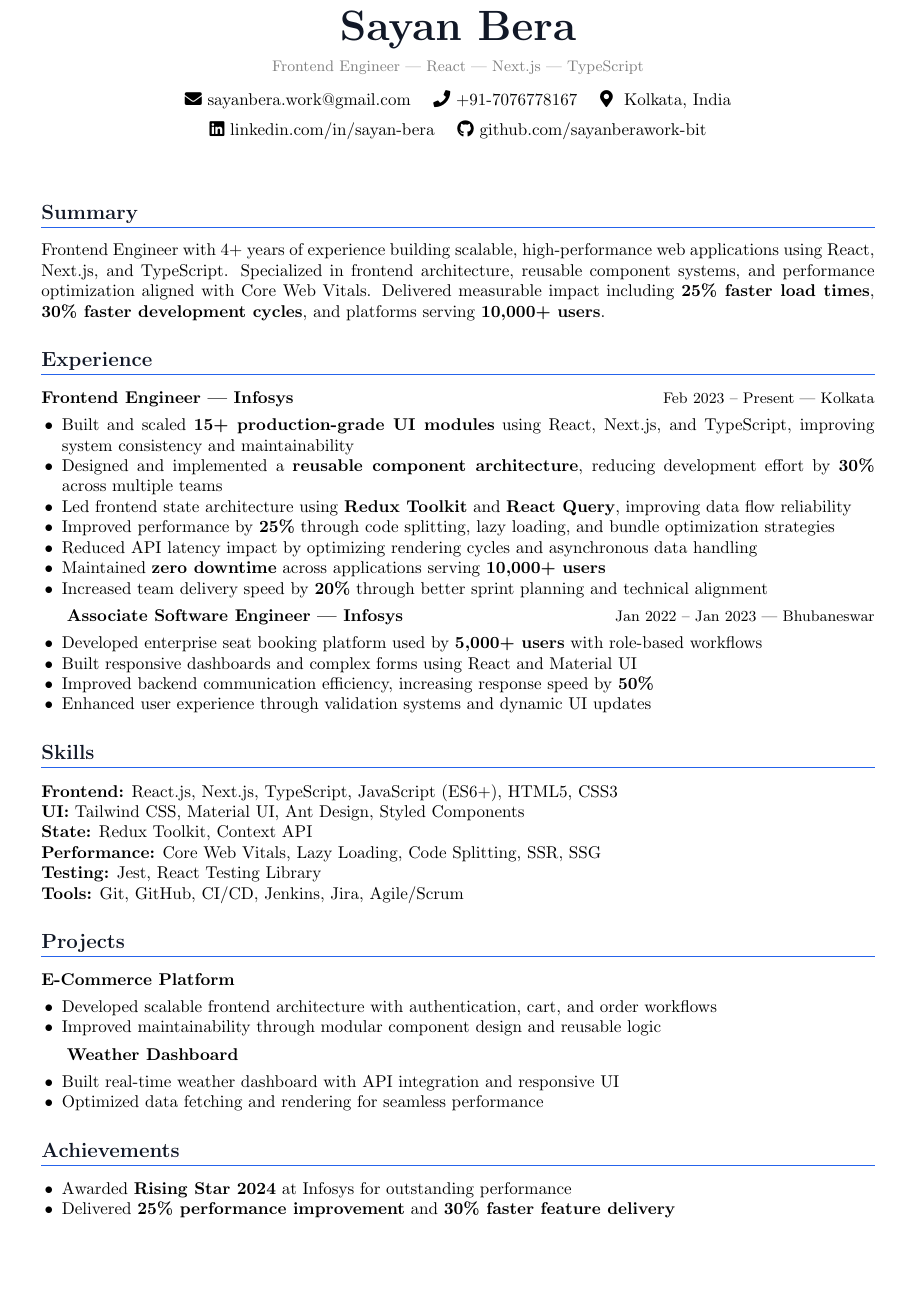
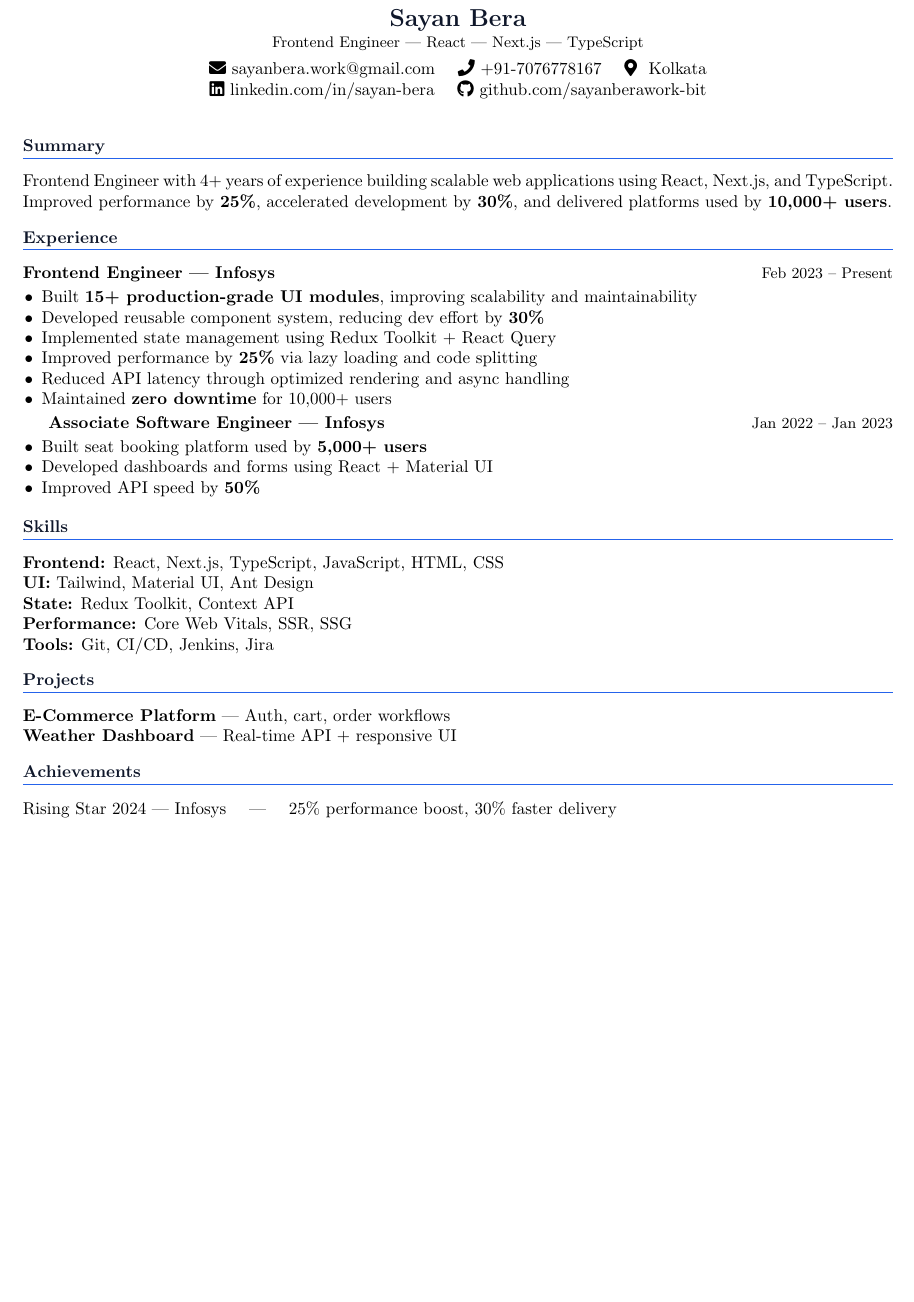
Before and after one commit to sayanberawork-bit/my-resume, a LaTeX CV (cv.tex): part of page 1 of 2 before the commit and part of the page after it, cut so that both start at the same text, the shorter picture padded with empty space. Compiled offline with pdfLaTeX.

Commit message:
Revise CV layout and enhance content clarity
Updated formatting, improved performance metrics, and streamlined content.

```diff
--- a/cv.tex
+++ b/cv.tex
@@ -24,70 +24,63 @@
 \begin{center}
-    {\Huge \textbf{\color{primary}Sayan Bera}} \\[6pt]
-    {\small \textcolor{gray}{Frontend Engineer | React | Next.js | TypeScript}} \\[8pt]
+    {\Large \textbf{\color{primary}Sayan Bera}} \\
+    {\small Frontend Engineer | React | Next.js | TypeScript} \\[4pt]
 
     \faEnvelope \ \href{mailto:sayanbera.work@gmail.com}{sayanbera.work@gmail.com} \quad
     \faPhone \ +91-7076778167 \quad
-    \faMapMarker* \ Kolkata, India \\[6pt]
+    \faMapMarker* \ Kolkata \\
 
     \faLinkedin \ \href{https://www.linkedin.com/in/sayan-bera-a3b88b1b3}{linkedin.com/in/sayan-bera} \quad
     \faGithub \ \href{https://github.com/sayanberawork-bit}{github.com/sayanberawork-bit}
 \end{center}
 
-\vspace{10pt}
+\vspace{-4pt}
 
-% ===== SUMMARY =====
+% SUMMARY
 \section*{Summary}
-Frontend Engineer with 4+ years of experience building scalable, high-performance web applications using React, Next.js, and TypeScript. Specialized in frontend architecture, reusable component systems, and performance optimization aligned with Core Web Vitals. Delivered measurable impact including \textbf{25\% faster load times}, \textbf{30\% faster development cycles}, and platforms serving \textbf{10,000+ users}.
+Frontend Engineer with 4+ years of experience building scalable web applications using React, Next.js, and TypeScript. Improved performance by \textbf{25\%}, accelerated development by \textbf{30\%}, and delivered platforms used by \textbf{10,000+ users}.
 
-% ===== EXPERIENCE =====
+\vspace{-6pt}
+
+% EXPERIENCE
 \section*{Experience}
 
-\textbf{Frontend Engineer — Infosys} \hfill {\small Feb 2023 -- Present | Kolkata}
+\textbf{Frontend Engineer — Infosys} \hfill {\small Feb 2023 -- Present}
 \begin{itemize}
-    \item Built and scaled \textbf{15+ production-grade UI modules} using React, Next.js, and TypeScript, improving system consistency and maintainability
-    \item Designed and implemented a \textbf{reusable component architecture}, reducing development effort by \textbf{30\%} across multiple teams
-    \item Led frontend state architecture using \textbf{Redux Toolkit} and \textbf{React Query}, improving data flow reliability
-    \item Improved performance by \textbf{25\%} through code splitting, lazy loading, and bundle optimization strategies
-    \item Reduced API latency impact by optimizing rendering cycles and asynchronous data handling
-    \item Maintained \textbf{zero downtime} across applications serving \textbf{10,000+ users}
-    \item Increased team delivery speed by \textbf{20\%} through better sprint planning and technical alignment
+    \item Built \textbf{15+ production-grade UI modules}, improving scalability and maintainability
+    \item Developed reusable component system, reducing dev effort by \textbf{30\%}
+    \item Implemented state management using Redux Toolkit + React Query
+    \item Improved performance by \textbf{25\%} via lazy loading and code splitting
+    \item Reduced API latency through optimized rendering and async handling
+    \item Maintained \textbf{zero downtime} for 10,000+ users
 \end{itemize}
 
-\textbf{Associate Software Engineer — Infosys} \hfill {\small Jan 2022 -- Jan 2023 | Bhubaneswar}
+\textbf{Associate Software Engineer — Infosys} \hfill {\small Jan 2022 -- Jan 2023}
 \begin{itemize}
-    \item Developed enterprise seat booking platform used by \textbf{5,000+ users} with role-based workflows
-    \item Built responsive dashboards and complex forms using React and Material UI
-    \item Improved backend communication efficiency, increasing response speed by \textbf{50\%}
-    \item Enhanced user experience through validation systems and dynamic UI updates
+    \item Built seat booking platform used by \textbf{5,000+ users}
+    \item Developed dashboards and forms using React + Material UI
+    \item Improved API speed by \textbf{50\%}
 \end{itemize}
 
-% ===== SKILLS =====
+\vspace{-6pt}
+
+% SKILLS
 \section*{Skills}
-\textbf{Frontend:} React.js, Next.js, TypeScript, JavaScript (ES6+), HTML5, CSS3 \\
-\textbf{UI:} Tailwind CSS, Material UI, Ant Design, Styled Components \\
+\textbf{Frontend:} React, Next.js, TypeScript, JavaScript, HTML, CSS \\
+\textbf{UI:} Tailwind, Material UI, Ant Design \\
 \textbf{State:} Redux Toolkit, Context API \\
-\textbf{Performance:} Core Web Vitals, Lazy Loading, Code Splitting, SSR, SSG \\
-\textbf{Testing:} Jest, React Testing Library \\
-\textbf{Tools:} Git, GitHub, CI/CD, Jenkins, Jira, Agile/Scrum
+\textbf{Performance:} Core Web Vitals, SSR, SSG \\
+\textbf{Tools:} Git, CI/CD, Jenkins, Jira
 
-% ===== PROJECTS =====
+\vspace{-6pt}
+
+% PROJECTS
 \section*{Projects}
+\textbf{E-Commerce Platform} — Auth, cart, order workflows \\
+\textbf{Weather Dashboard} — Real-time API + responsive UI
 
-\textbf{E-Commerce Platform}
-\begin{itemize}
-    \item Developed scalable frontend architecture with authentication, cart, and order workflows
-    \item Improved maintainability through modular component design and reusable logic
-\end{itemize}
+\vspace{-6pt}
 
-\textbf{Weather Dashboard}
-\begin{itemize}
-    \item Built real-time weather dashboard with API integration and responsive UI
-    \item Optimized data fetching and rendering for seamless performance
-\end{itemize}
+% ACHIEVEMENTS
+\section*{Achievements}
+Rising Star 2024 — Infosys \quad | \quad 25\% performance boost, 30\% faster delivery
 
-% ===== ACHIEVEMENTS =====
-\section*{Achievements}
-\begin{itemize}
-    \item Awarded \textbf{Rising Star 2024} at Infosys for outstanding performance
-    \item Delivered \textbf{25\% performance improvement} and \textbf{30\% faster feature delivery}
-\end{itemize}
```
Also changed, not shown: cv.tex (27 more changed lines).
